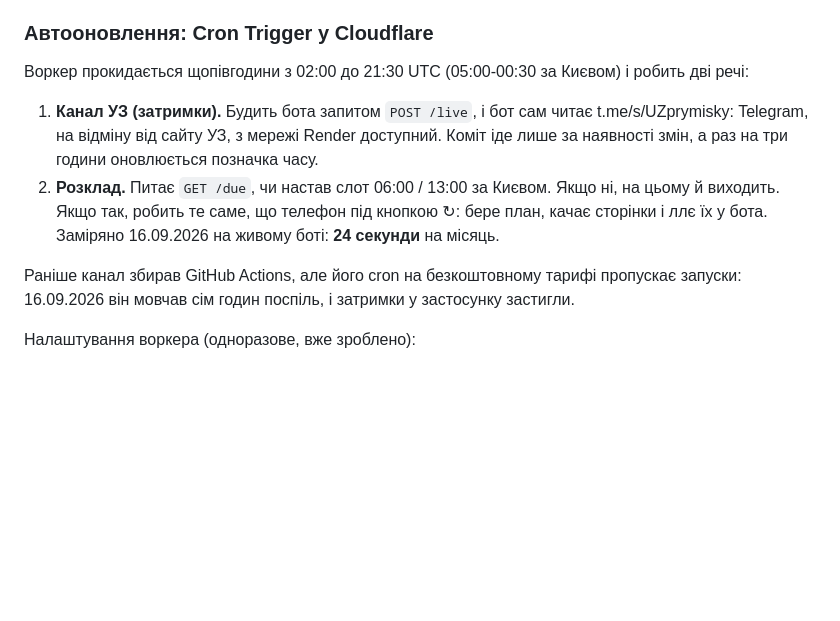
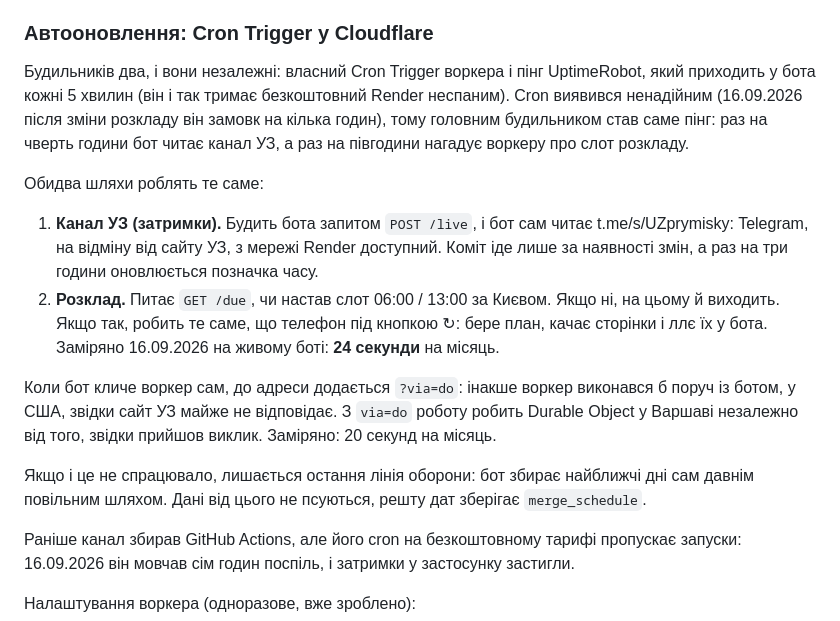
Before and after one commit to stanislavperec-ua/merefa-rozklad, a Markdown page: README.md, the part around the change. Rendered like a GitHub page; blank space fills up the shorter version.

Commit message:
Документація: два незалежні будильники і via=do
Co-Authored-By: Claude Opus 5 <noreply@anthropic.com>

```diff
--- a/README.md
+++ b/README.md
@@ -79,8 +79,13 @@ GitHub (США) воркер потрапляє в Лос-Анджелес аб
 
 ### Автооновлення: Cron Trigger у Cloudflare
 
-Воркер прокидається щопівгодини з 02:00 до 21:30 UTC (05:00-00:30 за Києвом) і робить дві
-речі:
+Будильників два, і вони незалежні: власний Cron Trigger воркера і пінг UptimeRobot, який
+приходить у бота кожні 5 хвилин (він і так тримає безкоштовний Render неспаним). Cron
+виявився ненадійним (16.09.2026 після зміни розкладу він замовк на кілька годин), тому
+головним будильником став саме пінг: раз на чверть години бот читає канал УЗ, а раз на
+півгодини нагадує воркеру про слот розкладу.
+
+Обидва шляхи роблять те саме:
 
 1. **Канал УЗ (затримки).** Будить бота запитом `POST /live`, і бот сам читає
    t.me/s/UZprymisky: Telegram, на відміну від сайту УЗ, з мережі Render доступний. Коміт
@@ -88,6 +93,13 @@ GitHub (США) воркер потрапляє в Лос-Анджелес аб
 2. **Розклад.** Питає `GET /due`, чи настав слот 06:00 / 13:00 за Києвом. Якщо ні, на цьому
    й виходить. Якщо так, робить те саме, що телефон під кнопкою ↻: бере план, качає
    сторінки і ллє їх у бота. Заміряно 16.09.2026 на живому боті: **24 секунди** на місяць.
+
+Коли бот кличе воркер сам, до адреси додається `?via=do`: інакше воркер виконався б поруч
+із ботом, у США, звідки сайт УЗ майже не відповідає. З `via=do` роботу робить Durable
+Object у Варшаві незалежно від того, звідки прийшов виклик. Заміряно: 20 секунд на місяць.
+
+Якщо і це не спрацювало, лишається остання лінія оборони: бот збирає найближчі дні сам
+давнім повільним шляхом. Дані від цього не псуються, решту дат зберігає `merge_schedule`.
 
 Раніше канал збирав GitHub Actions, але його cron на безкоштовному тарифі пропускає
 запуски: 16.09.2026 він мовчав сім годин поспіль, і затримки у застосунку застигли.
```
